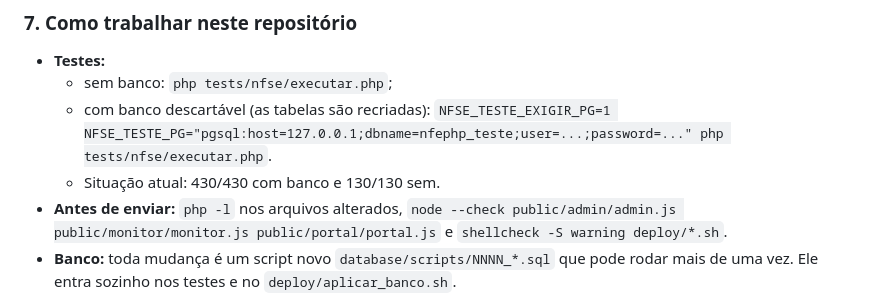
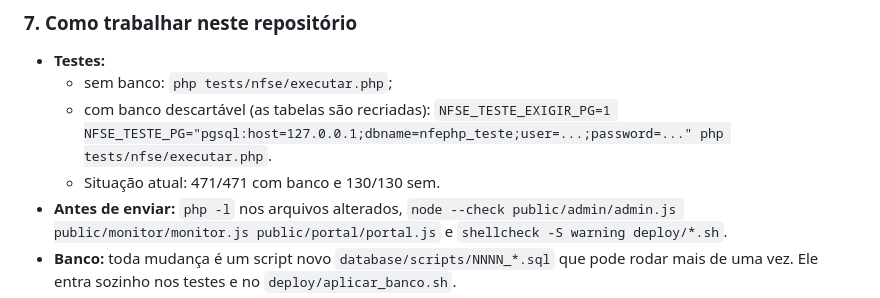
Before and after one commit to xandebbmp/nfe-integracao, a Markdown page: docs/prompt-continuidade.md, the part around the change. GitHub-like rendering.

Commit message:
Docs: contagem de testes
Co-Authored-By: Claude Opus 5.5 <noreply@anthropic.com>
Claude-Session: https://claude.ai/code/session_01Wbh1orGmwRfZyCXCuvLYH3

```diff
--- a/docs/prompt-continuidade.md
+++ b/docs/prompt-continuidade.md
@@ -204,7 +204,7 @@ Dúvidas ainda abertas, em `docs/nfse-duvidas-processo.md`:
   - sem banco: `php tests/nfse/executar.php`;
   - com banco descartável (as tabelas são recriadas):
     `NFSE_TESTE_EXIGIR_PG=1 NFSE_TESTE_PG="pgsql:host=127.0.0.1;dbname=nfephp_teste;user=...;password=..." php tests/nfse/executar.php`.
-  - Situação atual: 430/430 com banco e 130/130 sem.
+  - Situação atual: 471/471 com banco e 130/130 sem.
 - **Antes de enviar:** `php -l` nos arquivos alterados,
   `node --check public/admin/admin.js public/monitor/monitor.js public/portal/portal.js` e
   `shellcheck -S warning deploy/*.sh`.
```
